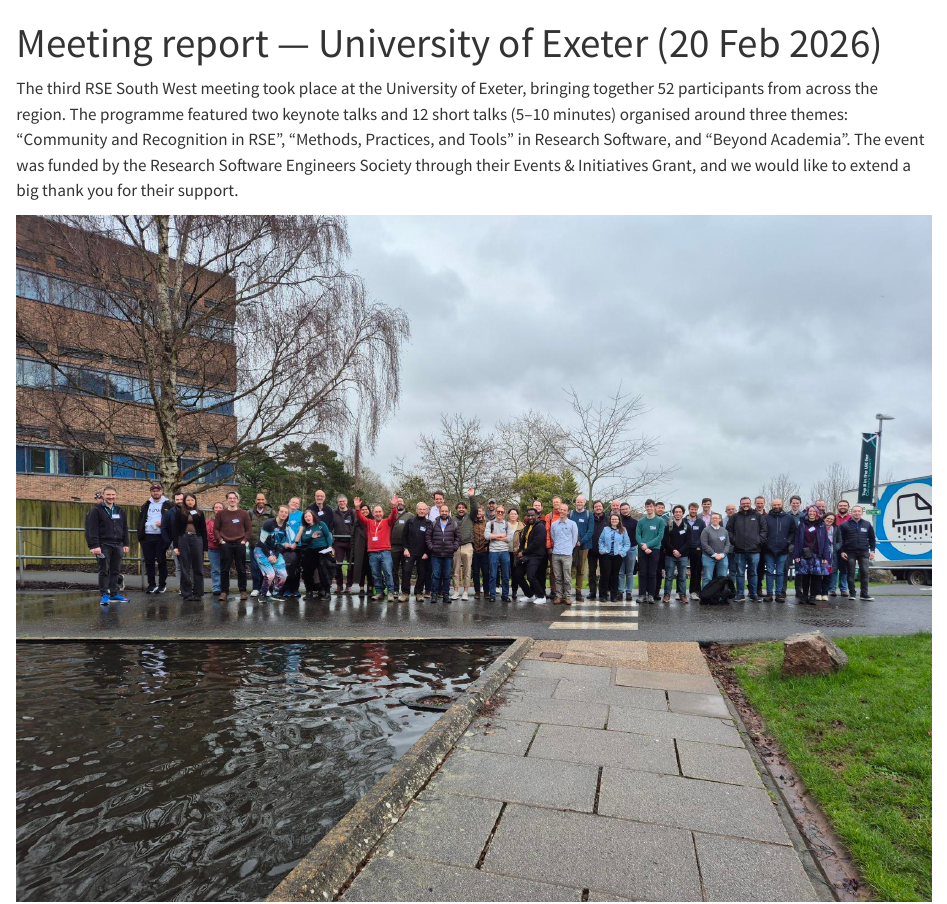
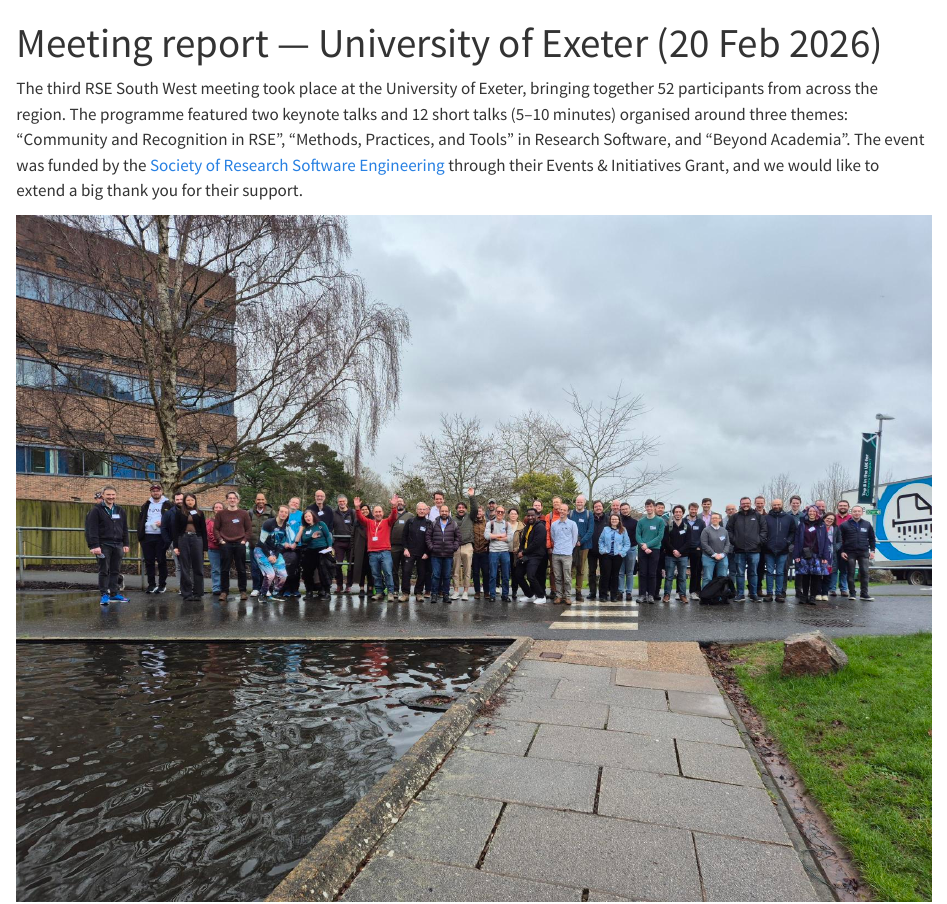
Before and after one commit to RSE-South-West/rse-south-west.github.io, a Quarto document (meetings/2026-02-20-exeter/exeter-meeting-blog.qmd): the page in a window 1100 px wide, from its top. Rendered offline with R 4.5, knitr and Pandoc in place of Quarto, with nearby package versions.

Commit message:
Add link and acknowledgment for Society of RSE

```diff
--- a/meetings/2026-02-20-exeter/exeter-meeting-blog.qmd
+++ b/meetings/2026-02-20-exeter/exeter-meeting-blog.qmd
@@ -7,8 +7,9 @@ bringing together 52 participants from across the region.
 The programme featured two keynote talks and 12 short talks (5–10 minutes)
 organised around three themes: “Community and Recognition in RSE”,
 “Methods, Practices, and Tools" in Research Software, and
-“Beyond Academia”. The event was funded by the Research Software Engineers
-Society through their Events & Initiatives Grant, and we would like to
+“Beyond Academia”. The event was funded by the
+[Society of Research Software Engineering](https://society-rse.org/)
+through their Events & Initiatives Grant, and we would like to
 extend a big thank you for their support.
 
 ![Participants at the RSE South West meeting at the University of Exeter](group-photo.jpeg){fig-alt="A large group of approximately  people standing outside the Peter Chalk Centre at the University of Exeter" fig-align="center"}
```
Also changed, not shown: meetings/2026-02-20-exeter/exeter-meeting-blog.qmd (4 more changed lines).
